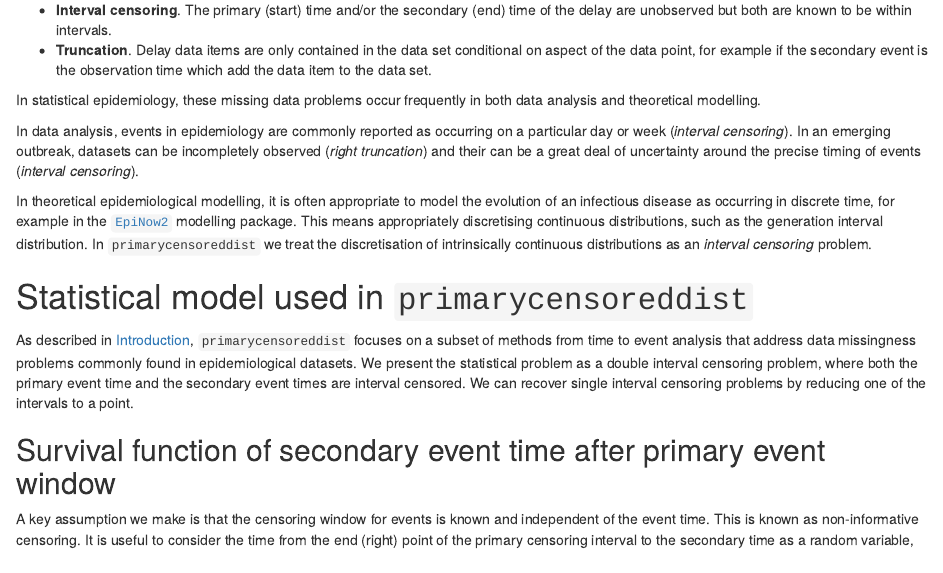
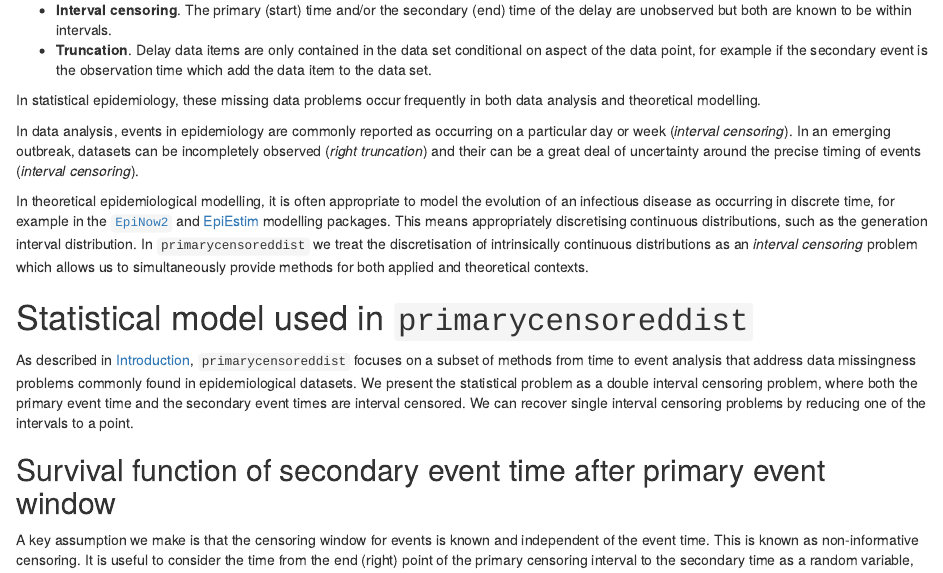
Before and after one commit to epinowcast/primarycensored, an R Markdown document (vignettes/why-it-works.Rmd): the page in a window 1100 px wide, from 280 px down. Rendered offline with R 4.5, knitr and Pandoc, with nearby package versions.

Commit message:
Update vignettes/why-it-works.Rmd
Co-authored-by: Sam Abbott <contact@samabbott.co.uk>

```diff
--- a/vignettes/why-it-works.Rmd
+++ b/vignettes/why-it-works.Rmd
@@ -16,7 +16,7 @@ In statistical epidemiology, these missing data problems occur frequently in bot
 
 In data analysis, events in epidemiology are commonly reported as occurring on a particular day or week (*interval censoring*). In an emerging outbreak, datasets can be incompletely observed (*right truncation*) and their can be a great deal of uncertainty around the precise timing of events (*interval censoring*).
 
-In theoretical epidemiological modelling, it is often appropriate to model the evolution of an infectious disease as occurring in discrete time, for example in the [`EpiNow2`](https://epiforecasts.io/EpiNow2/) modelling package. This means appropriately discretising continuous distributions, such as the generation interval distribution. In `primarycensoreddist` we treat the discretisation of intrinsically continuous distributions as an *interval censoring* problem.
+In theoretical epidemiological modelling, it is often appropriate to model the evolution of an infectious disease as occurring in discrete time, for example in the [`EpiNow2`](https://epiforecasts.io/EpiNow2/) and [EpiEstim](https://mrc-ide.github.io/EpiEstim/index.html) modelling packages. This means appropriately discretising continuous distributions, such as the generation interval distribution. In `primarycensoreddist` we treat the discretisation of intrinsically continuous distributions as an *interval censoring* problem which allows us to simultaneously provide methods for both applied and theoretical contexts.
 
 # Statistical model used in `primarycensoreddist`
 
```
